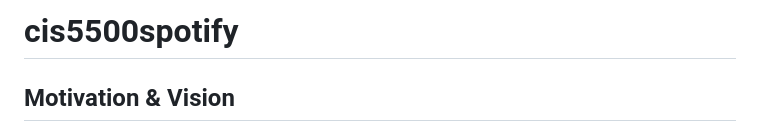
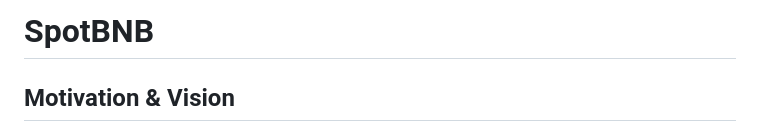
Before and after one commit to gumillie222/cis5500spotify, a Markdown page: README.md, the part around the change. Drawn GitHub-style.

```diff
--- a/README.md
+++ b/README.md
@@ -1,4 +1,4 @@
-# cis5500spotify
+# SpotBNB
 
 ## Motivation & Vision
 SpotBNB is designed to alleviate the complexities often associated with planning travel for concerts. The task of finding accommodations near event locations can be daunting, and the lack of consolidated information about concert venues, nearby lodgings, and artist details only compounds the challenge. SpotBNB addresses these issues head-on by seamlessly integrating information about concerts and accommodations into a single, user-friendly platform, where a user can find Airbnbs on our map or discover information through our search page. Our goal is to streamline the travel planning process for concert-goers, enabling them to easily access and compare concert and lodging options within the same city. This integration not only simplifies logistics but also enhances the overall experience of planning and enjoying a concert trip.
```
